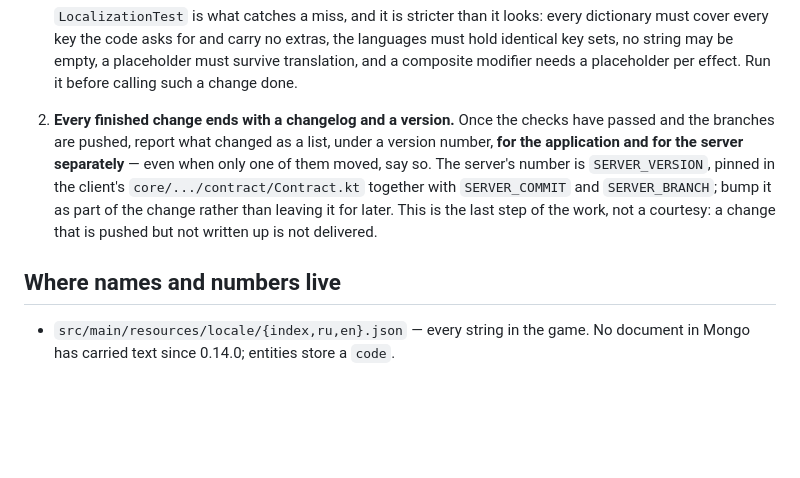
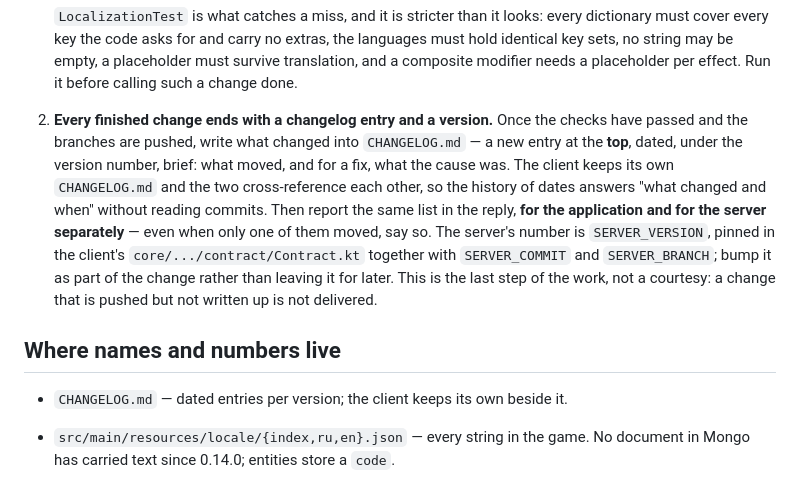
Before and after one commit to Sperance/ktor-bestgame, a Markdown page: CLAUDE.md, the part around the change. GitHub-like rendering; blank space fills up the shorter version.

```diff
--- a/CLAUDE.md
+++ b/CLAUDE.md
@@ -26,15 +26,20 @@ change, here and in the client, whether or not the task mentions them.
    key sets, no string may be empty, a placeholder must survive translation, and a composite
    modifier needs a placeholder per effect. Run it before calling such a change done.
 
-2. **Every finished change ends with a changelog and a version.** Once the checks have passed and
-   the branches are pushed, report what changed as a list, under a version number, **for the
-   application and for the server separately** — even when only one of them moved, say so. The
-   server's number is `SERVER_VERSION`, pinned in the client's `core/.../contract/Contract.kt`
-   together with `SERVER_COMMIT` and `SERVER_BRANCH`; bump it as part of the change rather than
-   leaving it for later. This is the last step of the work, not a courtesy: a change that is
-   pushed but not written up is not delivered.
+2. **Every finished change ends with a changelog entry and a version.** Once the checks have
+   passed and the branches are pushed, write what changed into `CHANGELOG.md` — a new entry at
+   the **top**, dated, under the version number, brief: what moved, and for a fix, what the cause
+   was. The client keeps its own `CHANGELOG.md` and the two cross-reference each other, so the
+   history of dates answers "what changed and when" without reading commits. Then report the same
+   list in the reply, **for the application and for the server separately** — even when only one
+   of them moved, say so. The server's number is `SERVER_VERSION`, pinned in the client's
+   `core/.../contract/Contract.kt` together with `SERVER_COMMIT` and `SERVER_BRANCH`; bump it as
+   part of the change rather than leaving it for later. This is the last step of the work, not a
+   courtesy: a change that is pushed but not written up is not delivered.
 
 ## Where names and numbers live
+
+- `CHANGELOG.md` — dated entries per version; the client keeps its own beside it.
 
 - `src/main/resources/locale/{index,ru,en}.json` — every string in the game. No document in Mongo
   has carried text since 0.14.0; entities store a `code`.
```
Also changed, not shown: CHANGELOG.md (added, +69 -0 lines).
